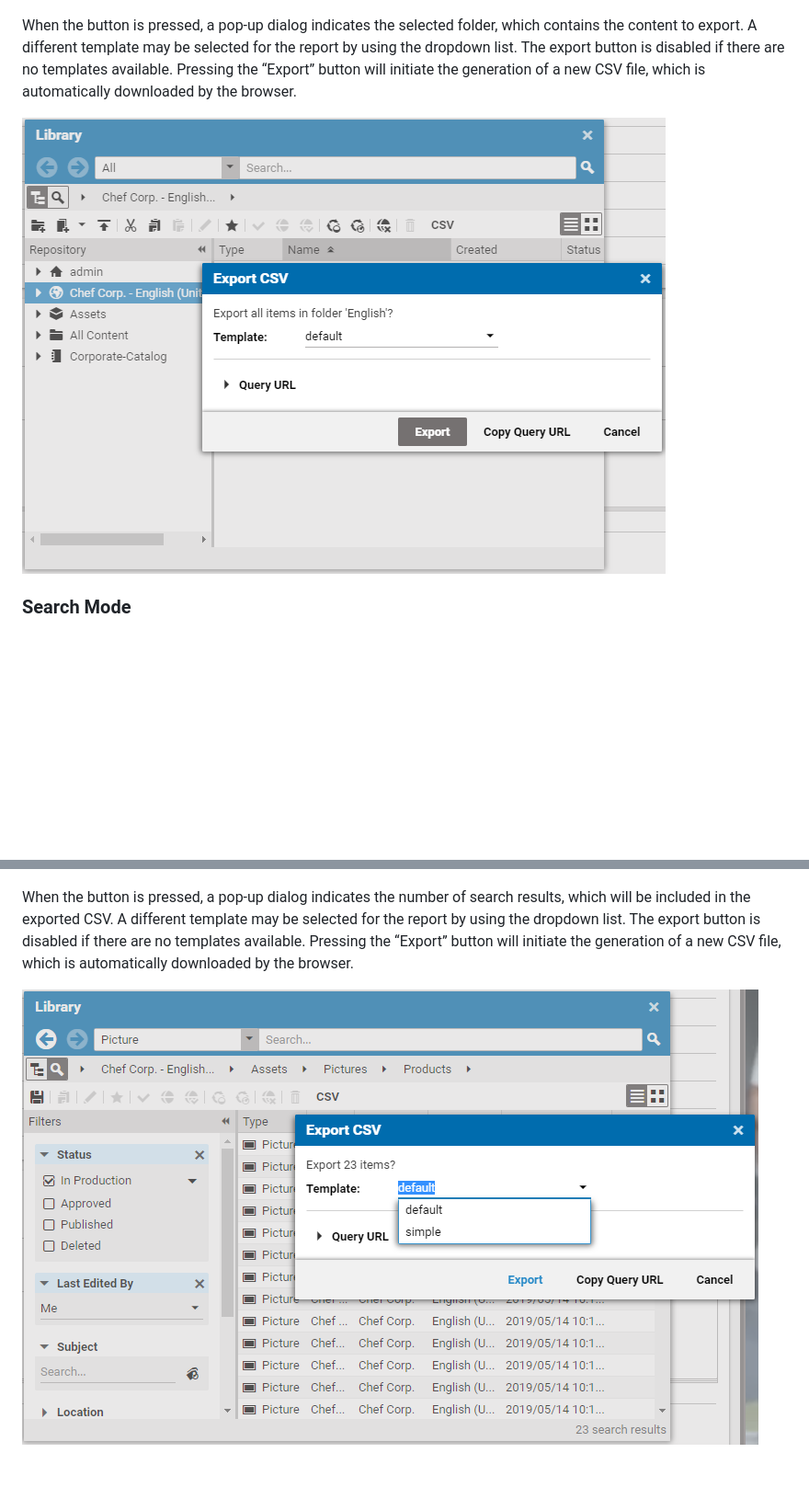
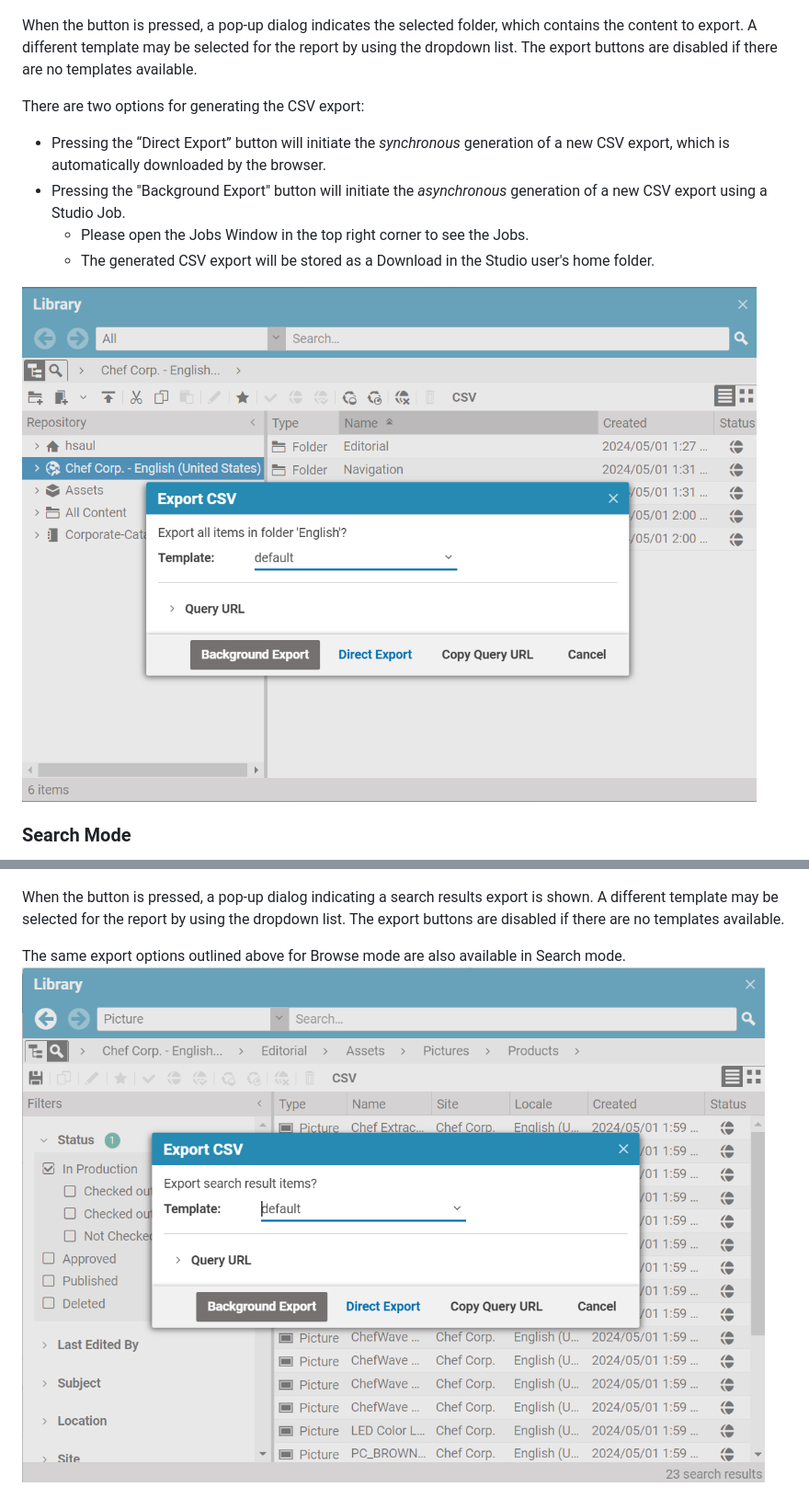
Before and after one commit to CoreMedia/csv-reporting, a Markdown page: documentation/Tutorial.md, 2 parts joined by grey strips. Shown at 92% size. GitHub-like rendering; pictures changed too: documentation/img/FolderExport2.png, documentation/img/SearchExport2.png; blank space fills up the shorter version.

```diff
--- a/documentation/Tutorial.md
+++ b/documentation/Tutorial.md
@@ -7,7 +7,13 @@ In Browse mode, clicking the CSV button will initiate an export of all content i
 
 ![](https://github.com/CoreMedia/csv-reporting/blob/master/documentation/img/FolderExport1.png)
 
-When the button is pressed, a pop-up dialog indicates the selected folder, which contains the content to export. A different template may be selected for the report by using the dropdown list. The export button is disabled if there are no templates available. Pressing the “Export” button will initiate the generation of a new CSV file, which is automatically downloaded by the browser.
+When the button is pressed, a pop-up dialog indicates the selected folder, which contains the content to export. A different template may be selected for the report by using the dropdown list. The export buttons are disabled if there are no templates available.
+
+There are two options for generating the CSV export:
+* Pressing the “Direct Export” button will initiate the *synchronous* generation of a new CSV export, which is automatically downloaded by the browser.
+* Pressing the "Background Export" button will initiate the *asynchronous* generation of a new CSV export using a Studio Job.
+  * Please open the Jobs Window in the top right corner to see the Jobs.
+  * The generated CSV export will be stored as a Download in the Studio user's home folder.
 
 ![](https://github.com/CoreMedia/csv-reporting/blob/master/documentation/img/FolderExport2.png)
 
@@ -16,6 +22,7 @@ In Search mode, clicking the CSV button will initiate an export of all content m
 
 ![](https://github.com/CoreMedia/csv-reporting/blob/master/documentation/img/SearchExport1.png)
 
-When the button is pressed, a pop-up dialog indicates the number of search results, which will be included in the exported CSV. A different template may be selected for the report by using the dropdown list. The export button is disabled if there are no templates available. Pressing the “Export” button will initiate the generation of a new CSV file, which is automatically downloaded by the browser.
+When the button is pressed, a pop-up dialog indicating a search results export is shown. A different template may be selected for the report by using the dropdown list. The export buttons are disabled if there are no templates available.
 
+The same export options outlined above for Browse mode are also available in Search mode.
 ![](https://github.com/CoreMedia/csv-reporting/blob/master/documentation/img/SearchExport2.png)
```
Also changed, not shown: documentation/API.md (+8 -0 lines), documentation/AutomaticReporting.md (+5 -0 lines), 1 other file.
